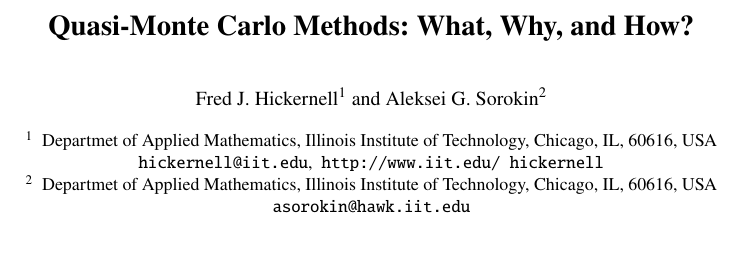
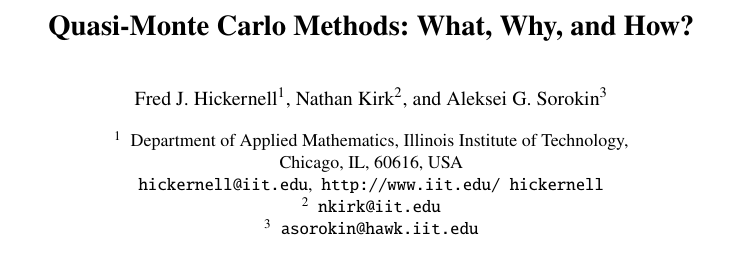
Before and after one commit to fjhickernell/MCQMC2024_Hickernell, a LaTeX document (HickernellMCQMC2024_QMCTutorial.tex): part of page 1 of 10, cut so that both start at the same text. Compiled offline with pdfLaTeX; a LaTeX package or settings file that is missing is left out.

Commit message:
Updates from Overleaf

```diff
--- a/HickernellMCQMC2024_QMCTutorial.tex
+++ b/HickernellMCQMC2024_QMCTutorial.tex
@@ -84,19 +84,24 @@
 %                                     also used for the TOC unless
 %                                     \toctitle is used
 %
-\author{Fred J. Hickernell\inst{1} \and Aleksei G. Sorokin\inst{2}}
+\author{Fred J. Hickernell\inst{1} \and Nathan Kirk\inst{2} \and Aleksei G. Sorokin\inst{3}}
 %
-\authorrunning{Hickernell and Sorokin} % abbreviated author list (for running head)
+\authorrunning{Hickernell, Kirk, and Sorokin} % abbreviated author list (for running head)
 %
 %%%% list of authors for the TOC (use if author list has to be modified)
-\tocauthor{Fred J. Hickernell, Aleksei G. Sorokin}
+\tocauthor{Fred J. Hickernell, Nathan Kirk, Aleksei G. Sorokin}
 %
-\institute{Departmet of Applied Mathematics, Illinois Institute of Technology, Chicago, IL, 60616, USA\\
+\institute{
+Department of Applied Mathematics, Illinois Institute of Technology, \\ Chicago, IL, 60616, USA\\
 \email{hickernell@iit.edu}, \
 \texttt{http://www.iit.edu/~hickernell}
 \and
-Departmet of Applied Mathematics, Illinois Institute of Technology, Chicago, IL, 60616, USA\\
-\email{asorokin@hawk.iit.edu}}
+\email{nkirk@iit.edu}
+\and
+\email{asorokin@hawk.iit.edu}
+}
+
+
 
 \maketitle              % typeset the title of the contribution
 
```
